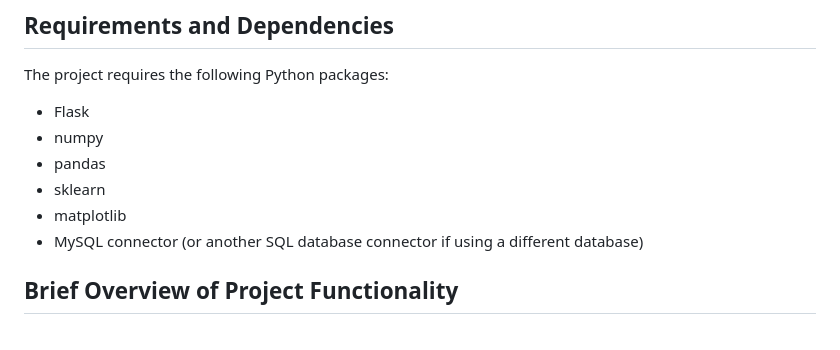
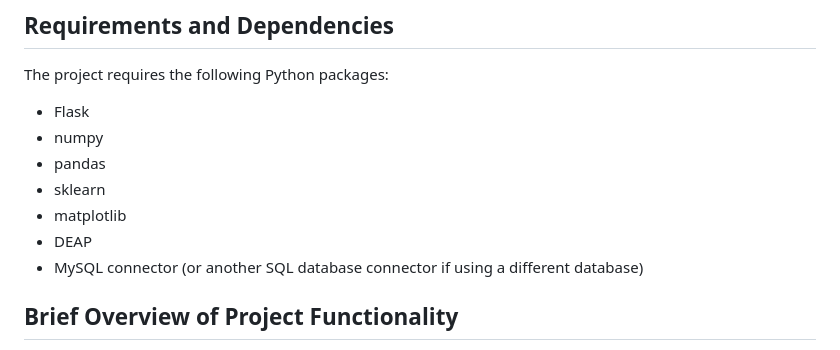
Before and after one commit to balcicekmustafa/Positioning_of_hospital_security_personnel_using_genetic_algorithm, a Markdown page: README.md, the part around the change. Drawn GitHub-style.

```diff
--- a/README.md
+++ b/README.md
@@ -67,6 +67,7 @@ The project requires the following Python packages:
 - pandas
 - sklearn
 - matplotlib
+- DEAP
 - MySQL connector (or another SQL database connector if using a different database)
 
 ## Brief Overview of Project Functionality
```
